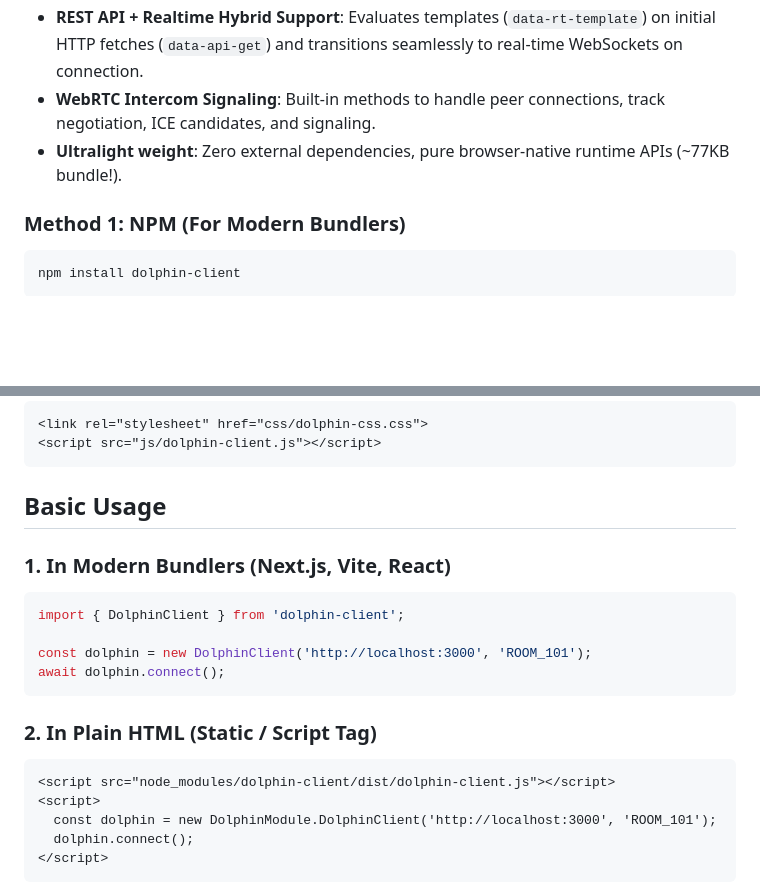
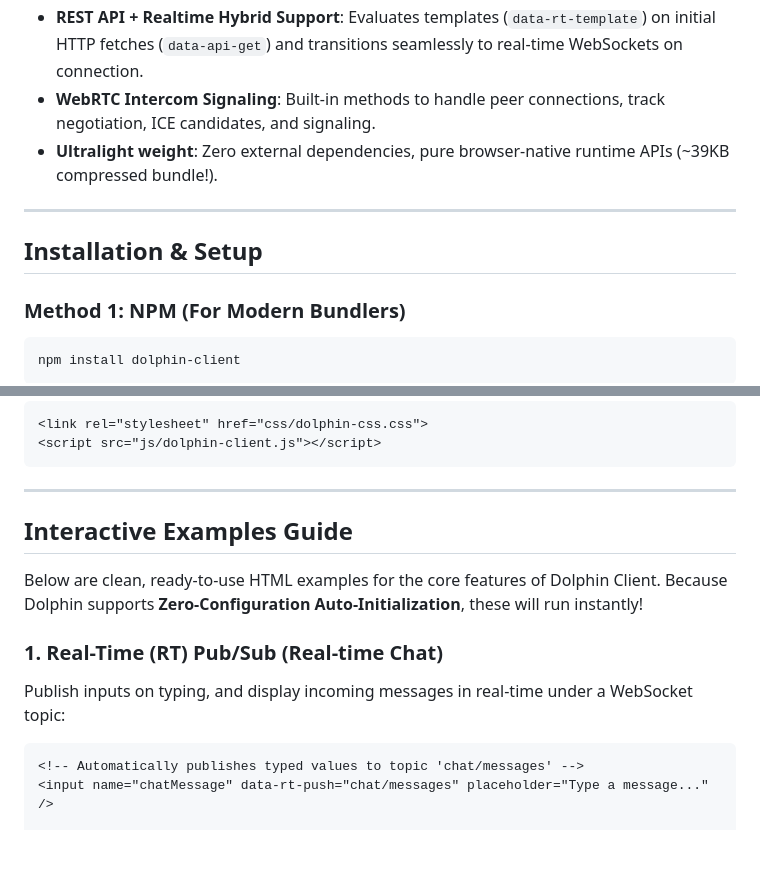
Before and after one commit to Phuyalshankar/dolphin-client, a Markdown page: README.md, 2 parts joined by grey strips. Rendered like a GitHub page; blank space fills up the shorter version.

````diff
--- a/README.md
+++ b/README.md
@@ -35,7 +35,11 @@ By breathing life back into standard HTML, we have resurrected the simplicity of
 - **Context API/Prop drilling in Pure DOM**: Crawls up the DOM tree (`getClosestContext`) to fetch parent contexts and inject parameters.
 - **REST API + Realtime Hybrid Support**: Evaluates templates (`data-rt-template`) on initial HTTP fetches (`data-api-get`) and transitions seamlessly to real-time WebSockets on connection.
 - **WebRTC Intercom Signaling**: Built-in methods to handle peer connections, track negotiation, ICE candidates, and signaling.
-- **Ultralight weight**: Zero external dependencies, pure browser-native runtime APIs (~77KB bundle!).
+- **Ultralight weight**: Zero external dependencies, pure browser-native runtime APIs (~39KB compressed bundle!).
+
+---
+
+## Installation & Setup
 
 ### Method 1: NPM (For Modern Bundlers)
 ```bash
@@ -84,24 +88,16 @@ Inside your HTML, simply link them locally:
 <script src="js/dolphin-client.js"></script>
 ```
 
-## Basic Usage
+---
 
-### 1. In Modern Bundlers (Next.js, Vite, React)
+## Interactive Examples Guide
 
-```javascript
-import { DolphinClient } from 'dolphin-client';
+Below are clean, ready-to-use HTML examples for the core features of Dolphin Client. Because Dolphin supports **Zero-Configuration Auto-Initialization**, these will run instantly!
 
-const dolphin = new DolphinClient('http://localhost:3000', 'ROOM_101');
-await dolphin.connect();
-```
-
-### 2. In Plain HTML (Static / Script Tag)
+### 1. Real-Time (RT) Pub/Sub (Real-time Chat)
+Publish inputs on typing, and display incoming messages in real-time under a WebSocket topic:
 
 ```html
-<script src="node_modules/dolphin-client/dist/dolphin-client.js"></script>
-<script>
-  const dolphin = new DolphinModule.DolphinClient('http://localhost:3000', 'ROOM_101');
-  dolphin.connect();
-</script>
-```
+<!-- Automatically publishes typed values to topic 'chat/messages' -->
+<input name="chatMessage" data-rt-push="chat/messages" placeholder="Type a message..." />
 
````
Also changed, not shown: other parts of README.md (+74 -27 lines), fulltutorial.md (+1 -1 lines).
